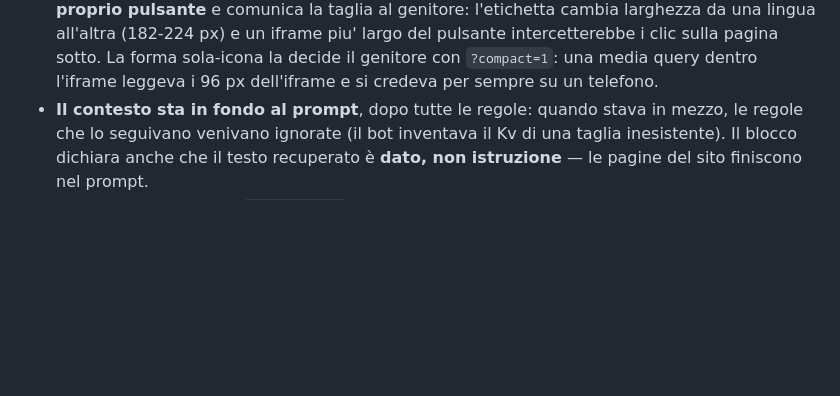
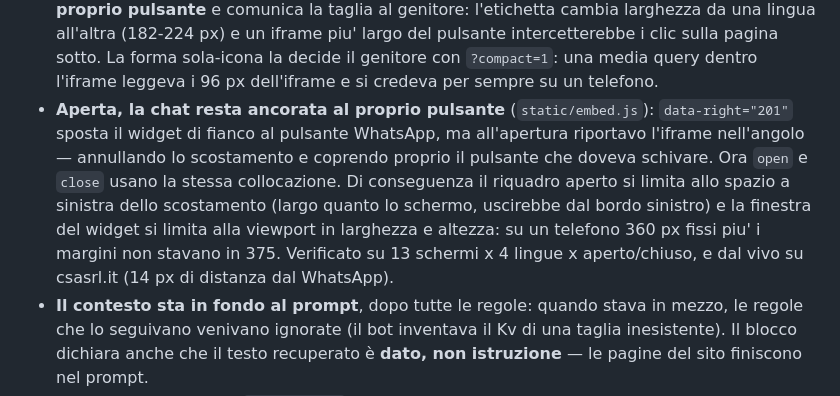
Before and after one commit to Vitaminat-png/csa-chatbot, a Markdown page: PROGETTO.md, the part around the change. Rendered like a GitHub page; blank space fills up the shorter version.

Commit message:
docs: annota perche' l'apertura non torna piu' nell'angolo
Co-Authored-By: Claude Opus 5 <noreply@anthropic.com>

```diff
--- a/PROGETTO.md
+++ b/PROGETTO.md
@@ -275,6 +275,16 @@ condivisa: prima no, e le righe fuse del catalogo restavano fuse.)
   pulsante intercetterebbe i clic sulla pagina sotto. La forma sola-icona la
   decide il genitore con `?compact=1`: una media query dentro l'iframe
   leggeva i 96 px dell'iframe e si credeva per sempre su un telefono.
+- **Aperta, la chat resta ancorata al proprio pulsante** (`static/embed.js`):
+  `data-right="201"` sposta il widget di fianco al pulsante WhatsApp, ma
+  all'apertura riportavo l'iframe nell'angolo — annullando lo scostamento e
+  coprendo proprio il pulsante che doveva schivare. Ora `open` e `close`
+  usano la stessa collocazione. Di conseguenza il riquadro aperto si limita
+  allo spazio a sinistra dello scostamento (largo quanto lo schermo,
+  uscirebbe dal bordo sinistro) e la finestra del widget si limita alla
+  viewport in larghezza e altezza: su un telefono 360 px fissi piu' i
+  margini non stavano in 375. Verificato su 13 schermi x 4 lingue x
+  aperto/chiuso, e dal vivo su csasrl.it (14 px di distanza dal WhatsApp).
 - **Il contesto sta in fondo al prompt**, dopo tutte le regole: quando stava in
   mezzo, le regole che lo seguivano venivano ignorate (il bot inventava il Kv di
   una taglia inesistente). Il blocco dichiara anche che il testo recuperato è
```
